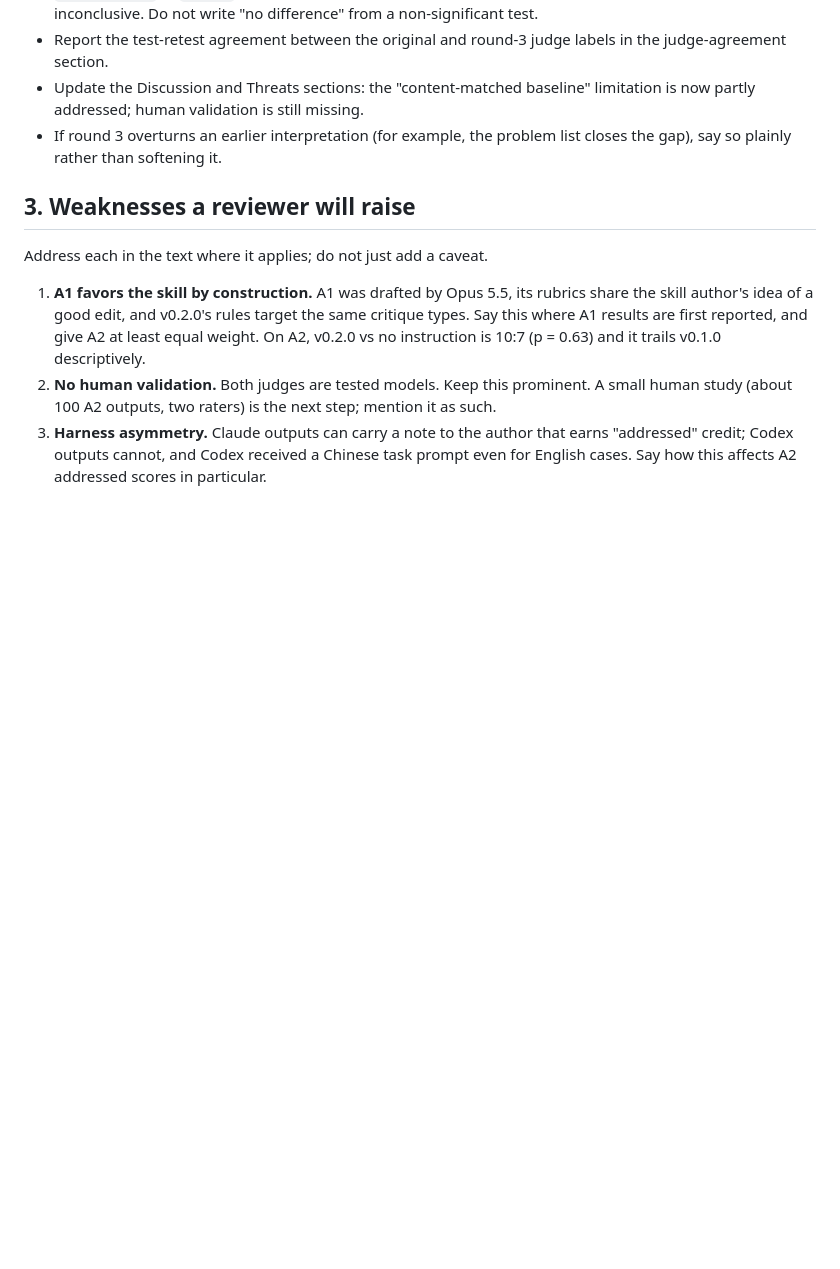
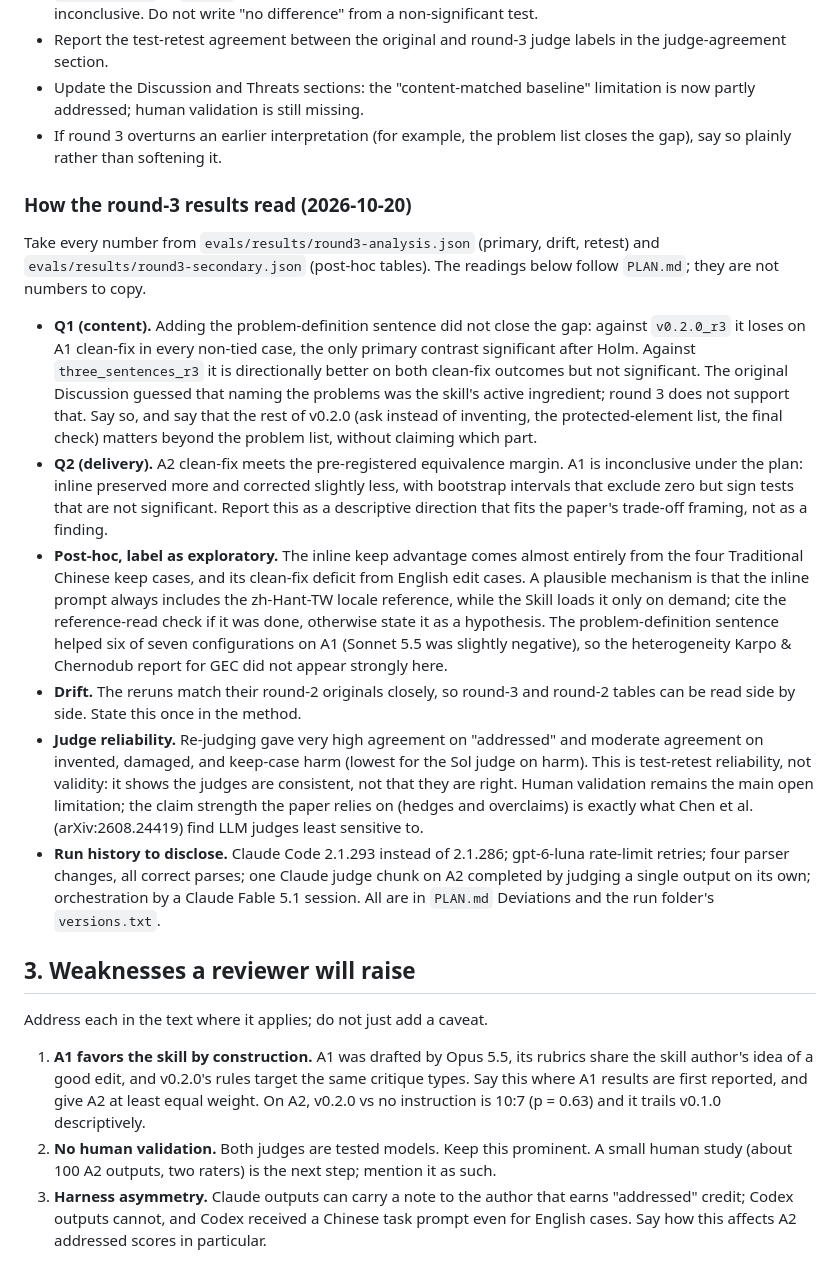
Before and after one commit to ting-hong-shieh/polish-open-source-prose, a Markdown page: docs/report/REVISION_NOTES.md, the part around the change. Rendered like a GitHub page; blank space fills up the shorter version.

Commit message:
Add round-3 reading guidance to the revision notes
Co-Authored-By: Claude Opus 5.5 <noreply@anthropic.com>
Claude-Session: https://claude.ai/code/session_01CbZmbgVRxL8pkdnBdWE93X

```diff
--- a/docs/report/REVISION_NOTES.md
+++ b/docs/report/REVISION_NOTES.md
@@ -64,6 +64,45 @@ preservation. This is the author's call.
 - If round 3 overturns an earlier interpretation (for example, the problem list closes the
   gap), say so plainly rather than softening it.
 
+### How the round-3 results read (2026-10-20)
+
+Take every number from `evals/results/round3-analysis.json` (primary, drift, retest) and
+`evals/results/round3-secondary.json` (post-hoc tables). The readings below follow
+`PLAN.md`; they are not numbers to copy.
+
+- **Q1 (content).** Adding the problem-definition sentence did not close the gap: against
+  `v0.2.0_r3` it loses on A1 clean-fix in every non-tied case, the only primary contrast
+  significant after Holm. Against `three_sentences_r3` it is directionally better on both
+  clean-fix outcomes but not significant. The original Discussion guessed that naming the
+  problems was the skill's active ingredient; round 3 does not support that. Say so, and
+  say that the rest of v0.2.0 (ask instead of inventing, the protected-element list, the
+  final check) matters beyond the problem list, without claiming which part.
+- **Q2 (delivery).** A2 clean-fix meets the pre-registered equivalence margin. A1 is
+  inconclusive under the plan: inline preserved more and corrected slightly less, with
+  bootstrap intervals that exclude zero but sign tests that are not significant. Report
+  this as a descriptive direction that fits the paper's trade-off framing, not as a
+  finding.
+- **Post-hoc, label as exploratory.** The inline keep advantage comes almost entirely
+  from the four Traditional Chinese keep cases, and its clean-fix deficit from English
+  edit cases. A plausible mechanism is that the inline prompt always includes the
+  zh-Hant-TW locale reference, while the Skill loads it only on demand; cite the
+  reference-read check if it was done, otherwise state it as a hypothesis. The
+  problem-definition sentence helped six of seven configurations on A1 (Sonnet 5.5 was
+  slightly negative), so the heterogeneity Karpo & Chernodub report for GEC did not
+  appear strongly here.
+- **Drift.** The reruns match their round-2 originals closely, so round-3 and round-2
+  tables can be read side by side. State this once in the method.
+- **Judge reliability.** Re-judging gave very high agreement on "addressed" and moderate
+  agreement on invented, damaged, and keep-case harm (lowest for the Sol judge on harm).
+  This is test-retest reliability, not validity: it shows the judges are consistent, not
+  that they are right. Human validation remains the main open limitation; the claim
+  strength the paper relies on (hedges and overclaims) is exactly what Chen et al.
+  (arXiv:2608.24419) find LLM judges least sensitive to.
+- **Run history to disclose.** Claude Code 2.1.293 instead of 2.1.286; gpt-6-luna
+  rate-limit retries; four parser changes, all correct parses; one Claude judge chunk on
+  A2 completed by judging a single output on its own; orchestration by a Claude Fable 5.1
+  session. All are in `PLAN.md` Deviations and the run folder's `versions.txt`.
+
 ## 3. Weaknesses a reviewer will raise
 
 Address each in the text where it applies; do not just add a caveat.
```
